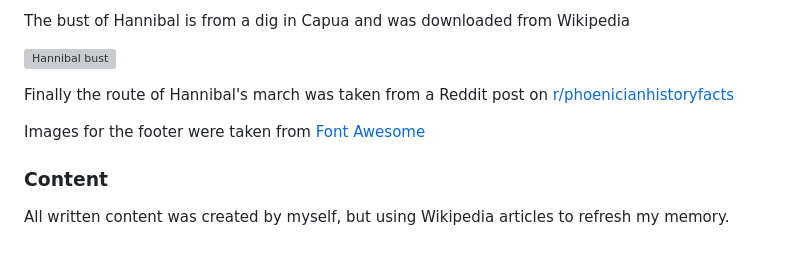
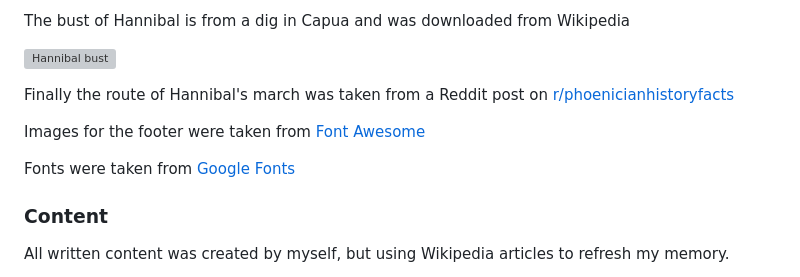
Before and after one commit to YDub12/project-one-final, a Markdown page: README.md, the part around the change. Rendered like a GitHub page; blank space fills up the shorter version; grey boxes are pictures that could not be loaded.

Commit message:
add final credit to readme

```diff
--- a/README.md
+++ b/README.md
@@ -116,6 +116,8 @@ Finally the route of Hannibal's march was taken from a Reddit post on [r/phoenic
 
 Images for the footer were taken from [Font Awesome](https://fontawesome.com/search?q=wiki&o=r&m=free)
 
+Fonts were taken from [Google Fonts](https://fonts.google.com/)
+
 ### Content
 All written content was created by myself, but using Wikipedia articles to refresh my memory.
 
```
